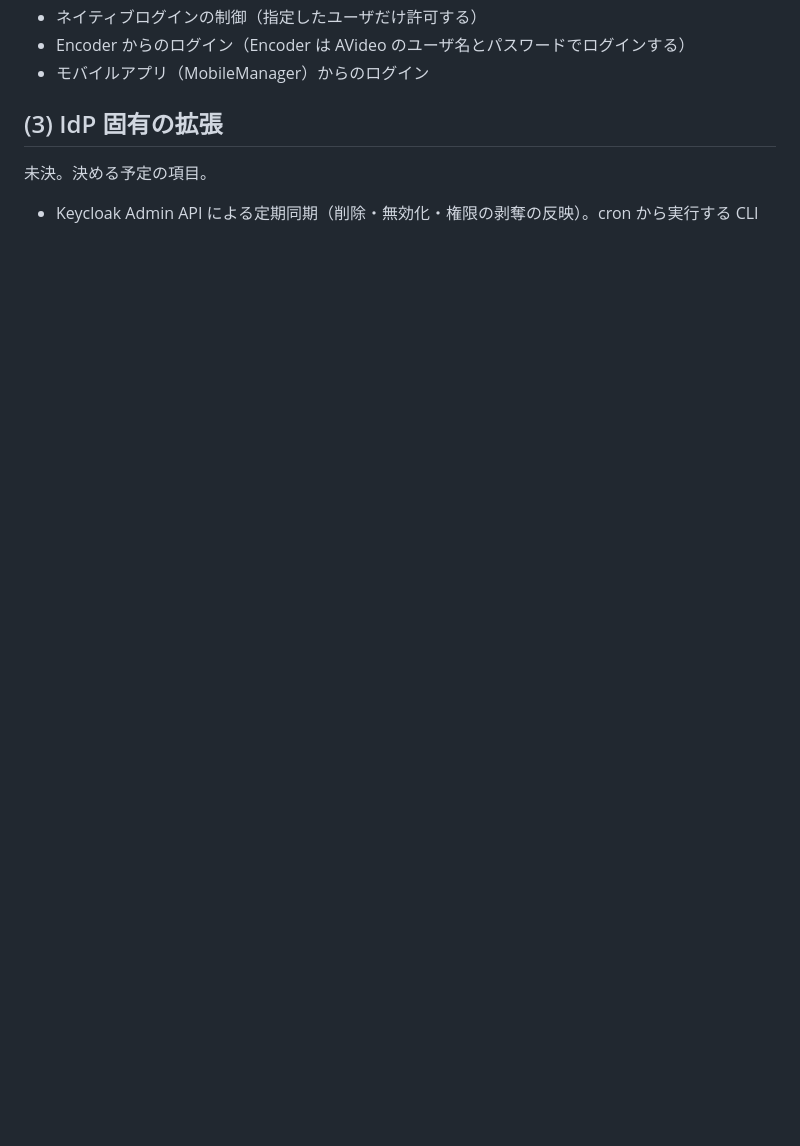
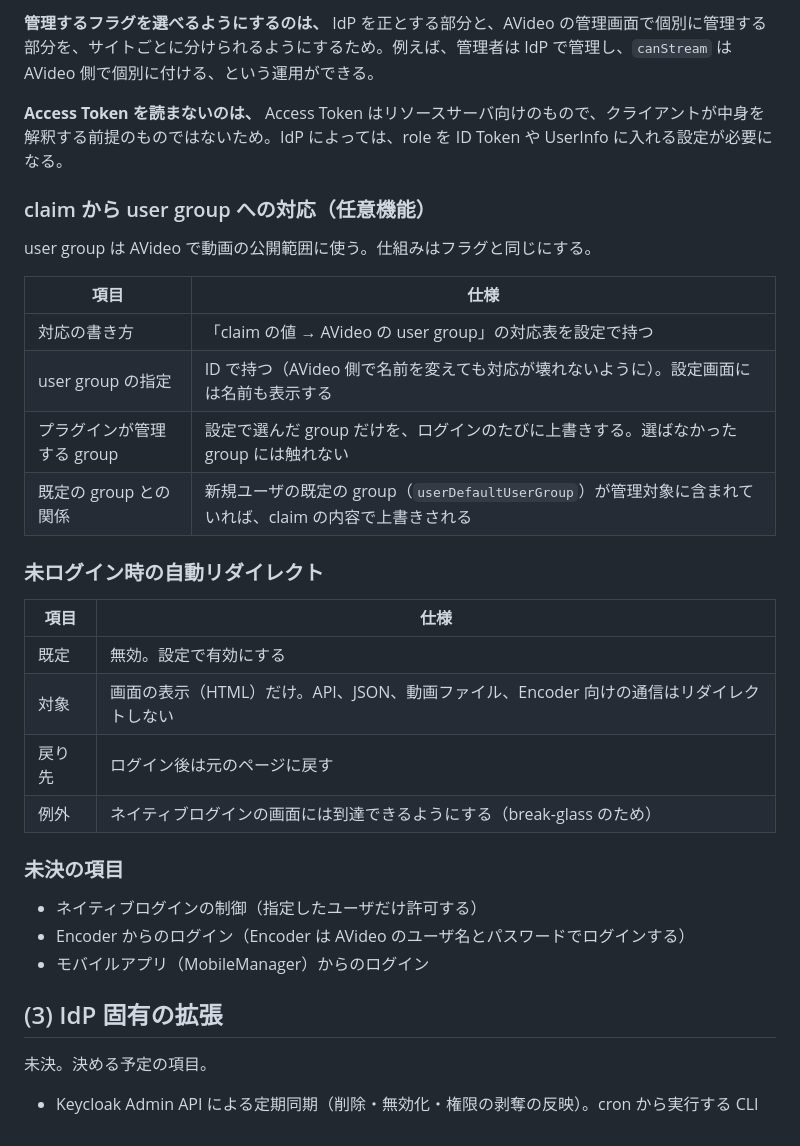
Before and after one commit to Choro5083/AVideo-LoginOIDC, a Markdown page: docs/spec.md, the part around one of its changes. Rendered like a GitHub page; blank space fills up the shorter version.

```diff
--- a/docs/spec.md
+++ b/docs/spec.md
@@ -89,3 +113,29 @@ IdP が対応している方式は Discovery の `token_endpoint_auth_methods_su
+**管理するフラグを選べるようにするのは、** IdP を正とする部分と、AVideo の管理画面で個別に管理する部分を、サイトごとに分けられるようにするため。例えば、管理者は IdP で管理し、`canStream` は AVideo 側で個別に付ける、という運用ができる。
+
+**Access Token を読まないのは、** Access Token はリソースサーバ向けのもので、クライアントが中身を解釈する前提のものではないため。IdP によっては、role を ID Token や UserInfo に入れる設定が必要になる。
+
+### claim から user group への対応（任意機能）
+
+user group は AVideo で動画の公開範囲に使う。仕組みはフラグと同じにする。
+
+| 項目 | 仕様 |
+|---|---|
+| 対応の書き方 | 「claim の値 → AVideo の user group」の対応表を設定で持つ |
+| user group の指定 | ID で持つ（AVideo 側で名前を変えても対応が壊れないように）。設定画面には名前も表示する |
+| プラグインが管理する group | 設定で選んだ group だけを、ログインのたびに上書きする。選ばなかった group には触れない |
+| 既定の group との関係 | 新規ユーザの既定の group（`userDefaultUserGroup`）が管理対象に含まれていれば、claim の内容で上書きされる |
+
+### 未ログイン時の自動リダイレクト
+
+| 項目 | 仕様 |
+|---|---|
+| 既定 | 無効。設定で有効にする |
+| 対象 | 画面の表示（HTML）だけ。API、JSON、動画ファイル、Encoder 向けの通信はリダイレクトしない |
+| 戻り先 | ログイン後は元のページに戻す |
+| 例外 | ネイティブログインの画面には到達できるようにする（break-glass のため） |
+
+### 未決の項目
+
 - ネイティブログインの制御（指定したユーザだけ許可する）
 - Encoder からのログイン（Encoder は AVideo のユーザ名とパスワードでログインする）
 - モバイルアプリ（MobileManager）からのログイン
```
Also changed, not shown: other parts of docs/spec.md (+30 -6 lines).
